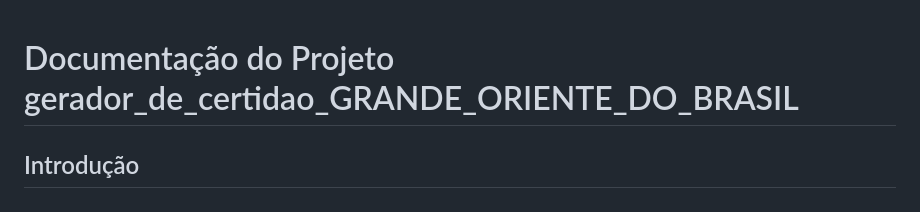
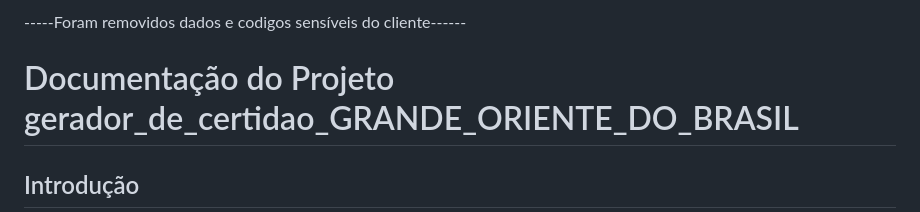
Before and after one commit to VinicioSales/geradorDeCertidaoAutomatico, a Markdown page: README.md, the part around the change. Rendered like a GitHub page.

```diff
--- a/README.md
+++ b/README.md
@@ -1,3 +1,5 @@
+-----Foram removidos dados e codigos sensíveis do cliente------
+
 # Documentação do Projeto gerador_de_certidao_GRANDE_ORIENTE_DO_BRASIL
 
 ## Introdução
```
